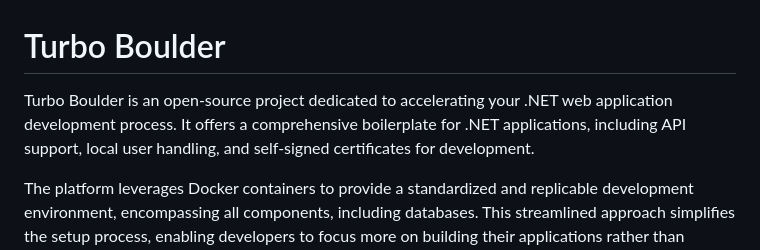
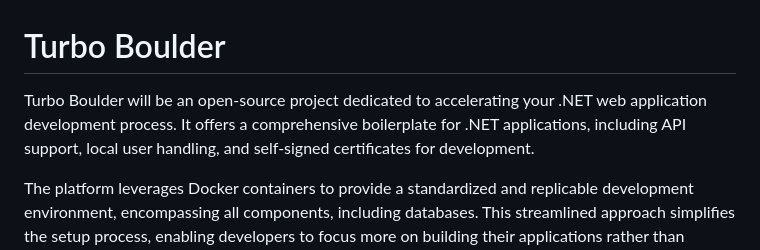
Before and after one commit to TurboBoulder/TurboBoulder, a Markdown page: README.md, the part around the change. Rendered like a GitHub page.

```diff
--- a/README.md
+++ b/README.md
@@ -1,5 +1,5 @@
 # Turbo Boulder
-Turbo Boulder is an open-source project dedicated to accelerating your .NET web application development process. It offers a comprehensive boilerplate for .NET applications, including API support, local user handling, and self-signed certificates for development.
+Turbo Boulder will be an open-source project dedicated to accelerating your .NET web application development process. It offers a comprehensive boilerplate for .NET applications, including API support, local user handling, and self-signed certificates for development.
 
 The platform leverages Docker containers to provide a standardized and replicable development environment, encompassing all components, including databases. This streamlined approach simplifies the setup process, enabling developers to focus more on building their applications rather than dealing with configuration.
 
```
